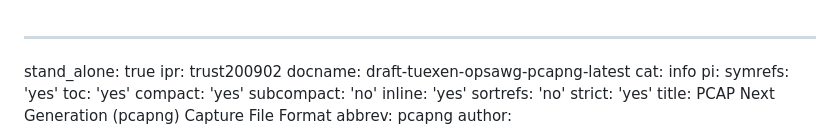
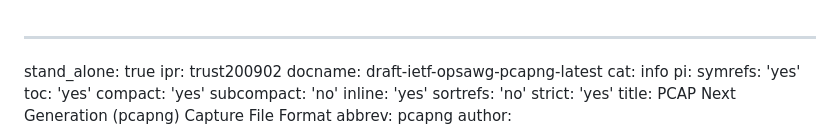
Before and after one commit to IETF-OPSAWG-WG/draft-ietf-opsawg-pcap, a Markdown page: draft-ietf-opsawg-pcapng.md, the part around the change. GitHub-like rendering.

Commit message:
changed name of drafts upon adoption

```diff
--- a/draft-tuexen-opsawg-pcapng.md
+++ b/draft-ietf-opsawg-pcapng.md
@@ -1,7 +1,7 @@
 ---
 stand_alone: true
 ipr: trust200902
-docname: draft-tuexen-opsawg-pcapng-latest
+docname: draft-ietf-opsawg-pcapng-latest
 cat: info
 pi:
   symrefs: 'yes'
```
